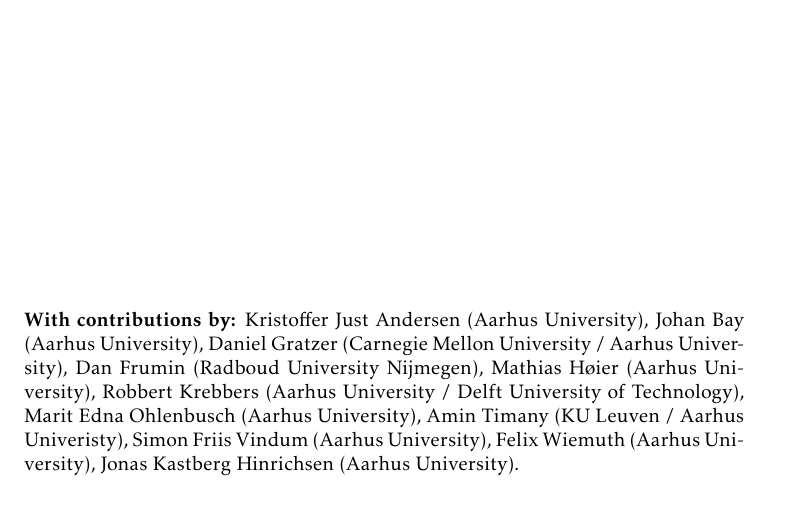
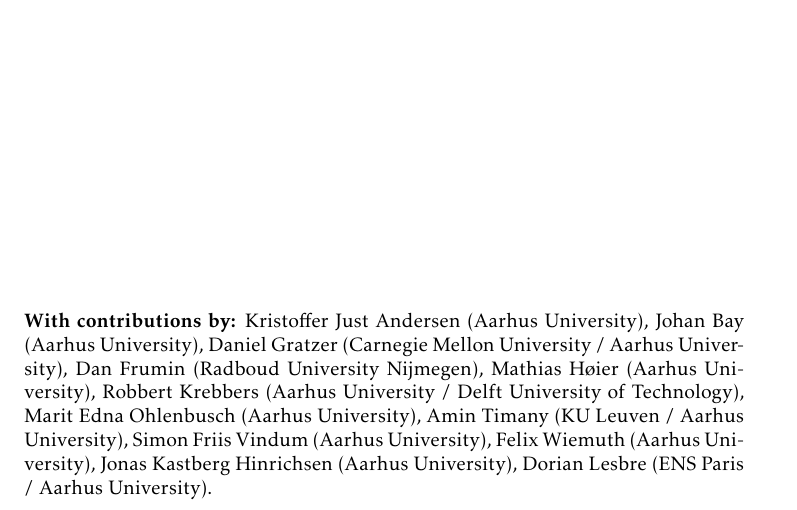
Before and after one commit to logsem/iris-lecture-notes, a LaTeX document (main.tex): part of page 1 of 169, cut so that both start at the same text. Compiled offline with pdfLaTeX.

Commit message:
Self-promotion

```diff
--- a/main.tex
+++ b/main.tex
@@ -139,10 +139,11 @@
   Mathias H{\o}ier (Aarhus University),
   Robbert Krebbers (Aarhus University / Delft University of Technology),
   Marit Edna Ohlenbusch (Aarhus University),
-  Amin Timany (KU Leuven / Aarhus Univeristy),
+  Amin Timany (KU Leuven / Aarhus University),
   Simon Friis Vindum (Aarhus University),
   Felix Wiemuth (Aarhus University),
-  Jonas Kastberg Hinrichsen (Aarhus University).
+  Jonas Kastberg Hinrichsen (Aarhus University),
+  Dorian Lesbre (ENS Paris / Aarhus University).
 \end{minipage}
 
 \newpage
```
